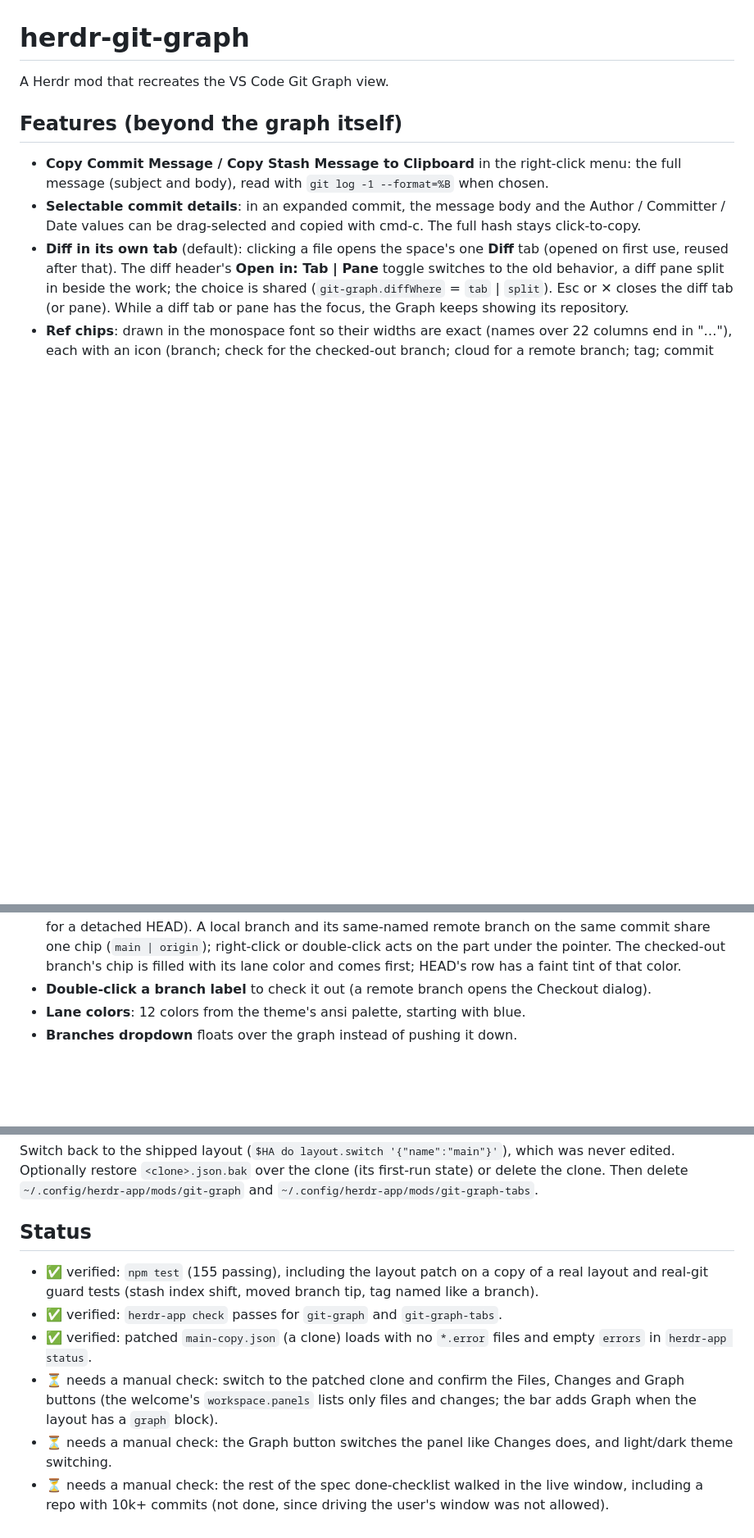
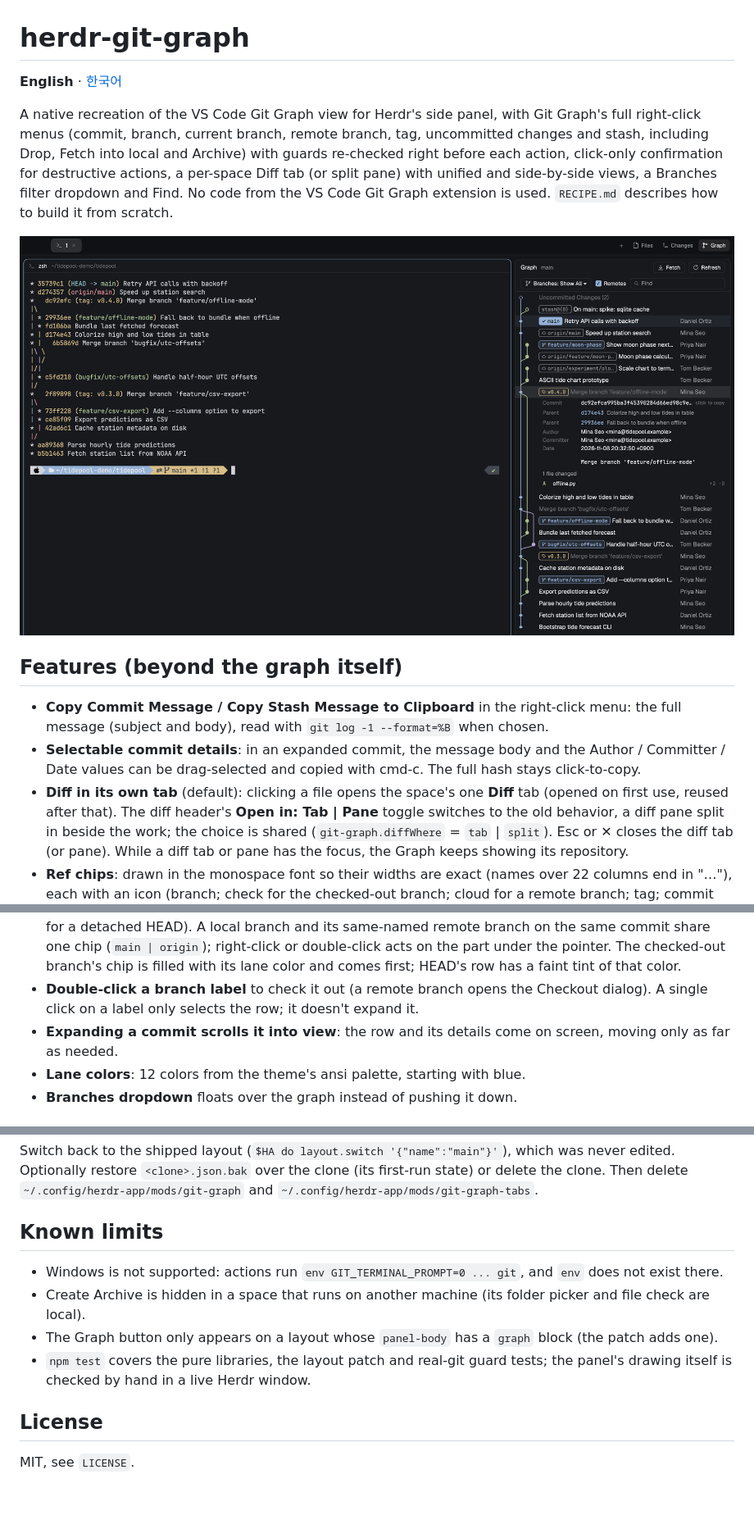
Before and after one commit to HTHstudy/herdr-git-graph, a Markdown page: README.md, 3 parts joined by grey strips. Shown at 82% size. Drawn GitHub-style; pictures changed too: preview.png (added); blank space fills up the shorter version.

Commit message:
docs: LICENSE (MIT), RECIPE.md, README (English, Korean) and preview for the Herdr gallery
Co-Authored-By: Claude Opus 5.5 <noreply@anthropic.com>

```diff
--- a/README.md
+++ b/README.md
@@ -1,6 +1,15 @@
 # herdr-git-graph
 
-A Herdr mod that recreates the VS Code Git Graph view.
+**English** · [한국어](README.ko.md)
+
+A native recreation of the VS Code Git Graph view for Herdr's side panel, with Git Graph's full
+right-click menus (commit, branch, current branch, remote branch, tag, uncommitted changes and
+stash, including Drop, Fetch into local and Archive) with guards re-checked right before each
+action, click-only confirmation for destructive actions, a per-space Diff tab (or split pane)
+with unified and side-by-side views, a Branches filter dropdown and Find. No code from the
+VS Code Git Graph extension is used. `RECIPE.md` describes how to build it from scratch.
+
+![Git Graph](preview.png)
 
 ## Features (beyond the graph itself)
 
@@ -21,6 +30,9 @@ A Herdr mod that recreates the VS Code Git Graph view.
   double-click acts on the part under the pointer. The checked-out branch's chip is filled
   with its lane color and comes first; HEAD's row has a faint tint of that color.
 - **Double-click a branch label** to check it out (a remote branch opens the Checkout dialog).
+  A single click on a label only selects the row; it doesn't expand it.
+- **Expanding a commit scrolls it into view**: the row and its details come on screen,
+  moving only as far as needed.
 - **Lane colors**: 12 colors from the theme's ansi palette, starting with blue.
 - **Branches dropdown** floats over the graph instead of pushing it down.
 
@@ -70,11 +82,15 @@ which was never edited. Optionally restore `<clone>.json.bak` over the clone (it
 first-run state) or delete the clone. Then delete
 `~/.config/herdr-app/mods/git-graph` and `~/.config/herdr-app/mods/git-graph-tabs`.
 
-## Status
+## Known limits
 
-- ✅ verified: `npm test` (155 passing), including the layout patch on a copy of a real layout and real-git guard tests (stash index shift, moved branch tip, tag named like a branch).
-- ✅ verified: `herdr-app check` passes for `git-graph` and `git-graph-tabs`.
-- ✅ verified: patched `main-copy.json` (a clone) loads with no `*.error` files and empty `errors` in `herdr-app status`.
-- ⏳ needs a manual check: switch to the patched clone and confirm the Files, Changes and Graph buttons (the welcome's `workspace.panels` lists only files and changes; the bar adds Graph when the layout has a `graph` block).
-- ⏳ needs a manual check: the Graph button switches the panel like Changes does, and light/dark theme switching.
-- ⏳ needs a manual check: the rest of the spec done-checklist walked in the live window, including a repo with 10k+ commits (not done, since driving the user's window was not allowed).
+- Windows is not supported: actions run `env GIT_TERMINAL_PROMPT=0 ... git`, and `env` does not exist there.
+- Create Archive is hidden in a space that runs on another machine (its folder picker and file
+  check are local).
+- The Graph button only appears on a layout whose `panel-body` has a `graph` block (the patch adds one).
+- `npm test` covers the pure libraries, the layout patch and real-git guard tests; the panel's
+  drawing itself is checked by hand in a live Herdr window.
+
+## License
+
+MIT, see `LICENSE`.
```
Also changed, not shown: README.ko.md (added, +95 -0 lines), RECIPE.md (added, +94 -0 lines), 1 other file.
